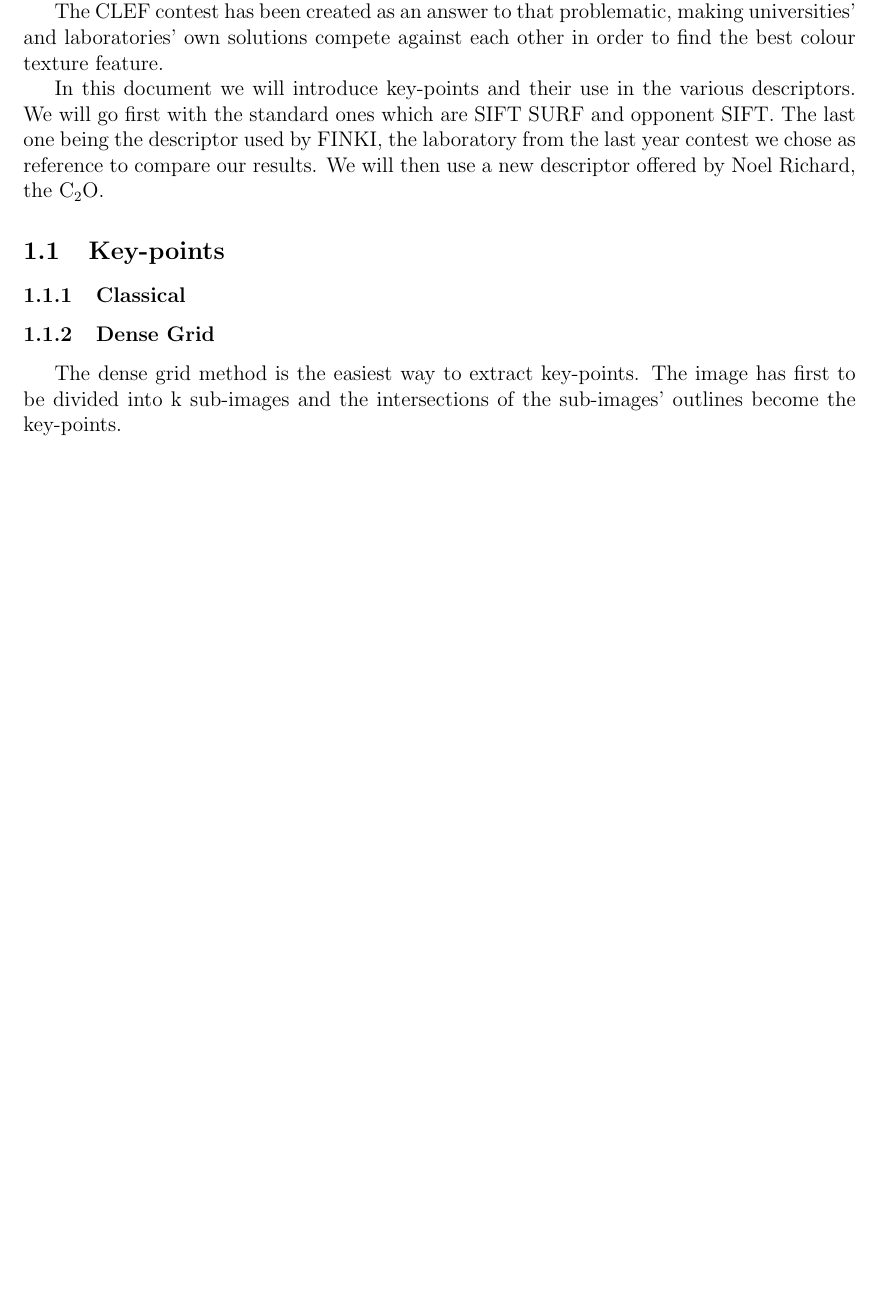
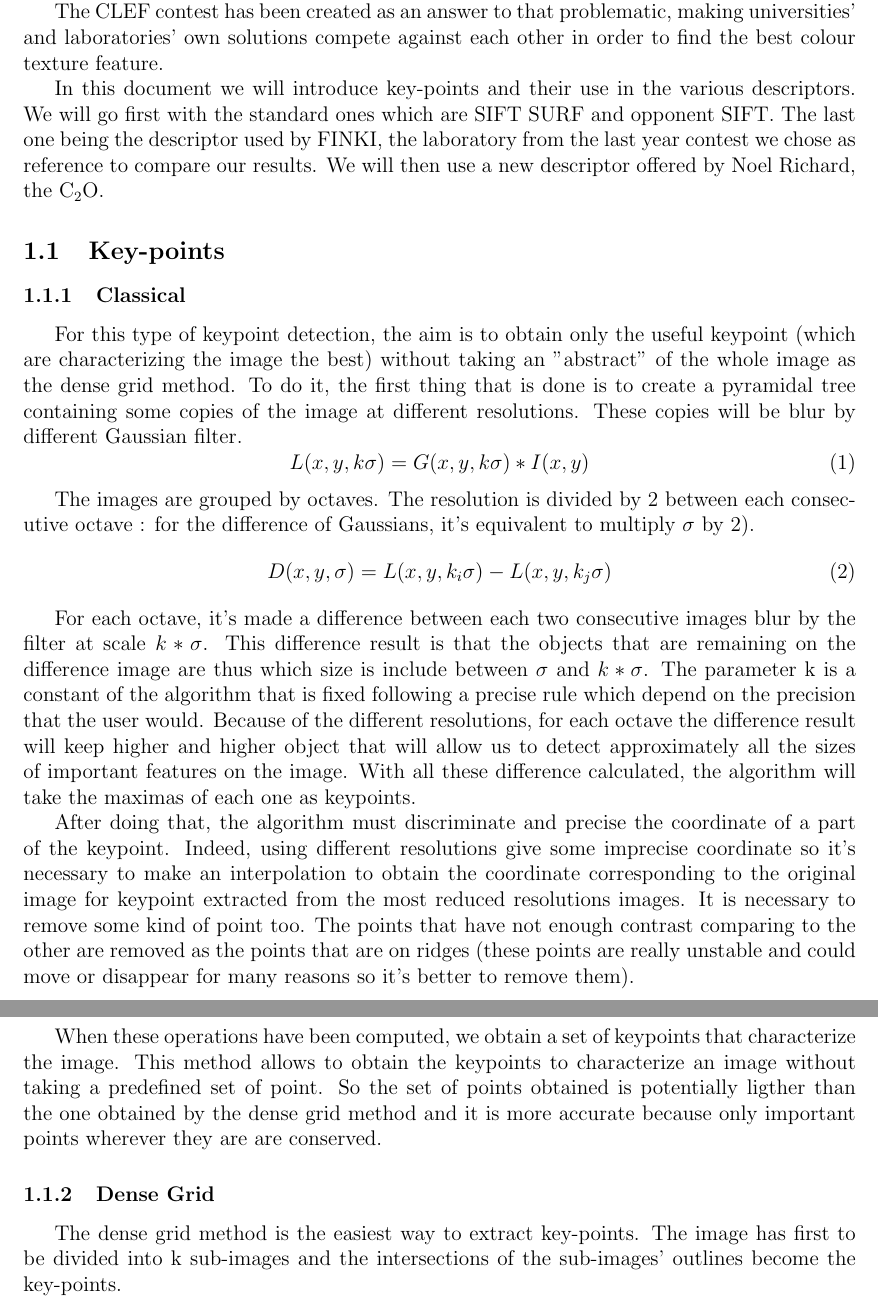
Before and after one commit to GaetanAdier/Prjt_M1, a LaTeX document (Etat de l'art/state_of_art.tex): part of page 1 of 6 before the commit and two parts of pages 1 and 2 of 7 after it, the two joined at a grey line, cut so that both start at the same text, the shorter picture padded with empty space. Compiled offline with pdfLaTeX; the source files are stored in an older character set and shown here as Unicode.

Commit message:
Ajout de la partie DoG
Explication de la différence de gradient et ajout de formules

```diff
--- a/Etat de l'art/state_of_art.tex
+++ b/Etat de l'art/state_of_art.tex
@@ -24,6 +24,26 @@ In this document we will introduce key-points and their use in the various descr
 \subsection{Key-points}
 
 \subsubsection{Classical}
+
+For this type of keypoint detection, the aim is to obtain only the useful keypoint (which are characterizing the image the best) without taking an "abstract" of the whole image as the dense grid method.
+To do it, the first thing that is done is to create a pyramidal tree containing some copies of the image at different resolutions. These copies will be blur by different Gaussian filter.
+\begin{equation}
+L(x,y,k\sigma)=G(x,y,k\sigma)*I(x,y)
+\end{equation}
+
+The images are grouped by octaves. The resolution is divided by 2 between each consecutive octave : for the difference of Gaussians, it's equivalent to multiply $\sigma$ by 2).
+\begin{equation}
+D(x,y,\sigma)=L(x,y,k_i\sigma)-L(x,y,k_j\sigma)
+\end{equation}
+
+For each octave, it's made a difference between each two consecutive images blur by the filter at scale $k*\sigma$.
+This difference result is that the objects that are remaining on the difference image are thus which size is include between $\sigma$ and $k*\sigma$. The parameter k is a constant of the algorithm that is fixed following a precise rule which depend on the precision that the user would. Because of the different resolutions, for each octave the difference result will keep higher and higher object that will allow us to detect approximately all the sizes of important features on the image.
+With all these difference calculated, the algorithm will take the maximas of each one as keypoints.
+
+After doing that, the algorithm must discriminate and precise the coordinate of a part of the keypoint. Indeed, using different resolutions give some imprecise coordinate so it's necessary to make an interpolation to obtain the coordinate corresponding to the original image for keypoint extracted from the most reduced resolutions images.  It is necessary to remove some kind of point too. The points that have not enough contrast comparing to the other are removed as the points that are on ridges (these points are really unstable and could move or disappear for many reasons so it's better to remove them).
+
+When these operations have been computed, we obtain a set of keypoints that characterize the image. This method allows to obtain the keypoints to characterize an image without taking a predefined set of point. So the set of points obtained is potentially ligther than the one obtained by the dense grid method and it is more accurate because only important points wherever they are are conserved.
+
 
 \subsubsection{Dense Grid}
 The dense grid method is the easiest way to extract key-points.
```
Also changed, not shown: Etat de l'art/state_of_art.pdf, 3 other files.
